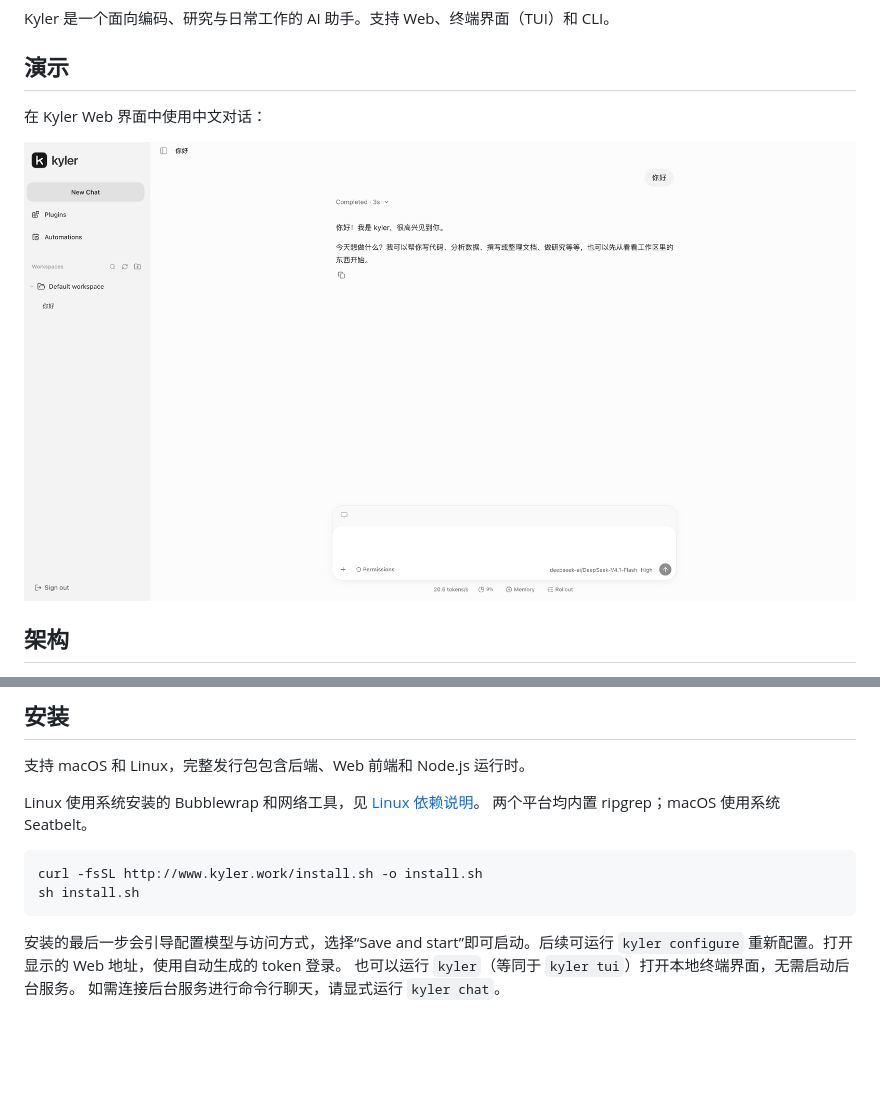
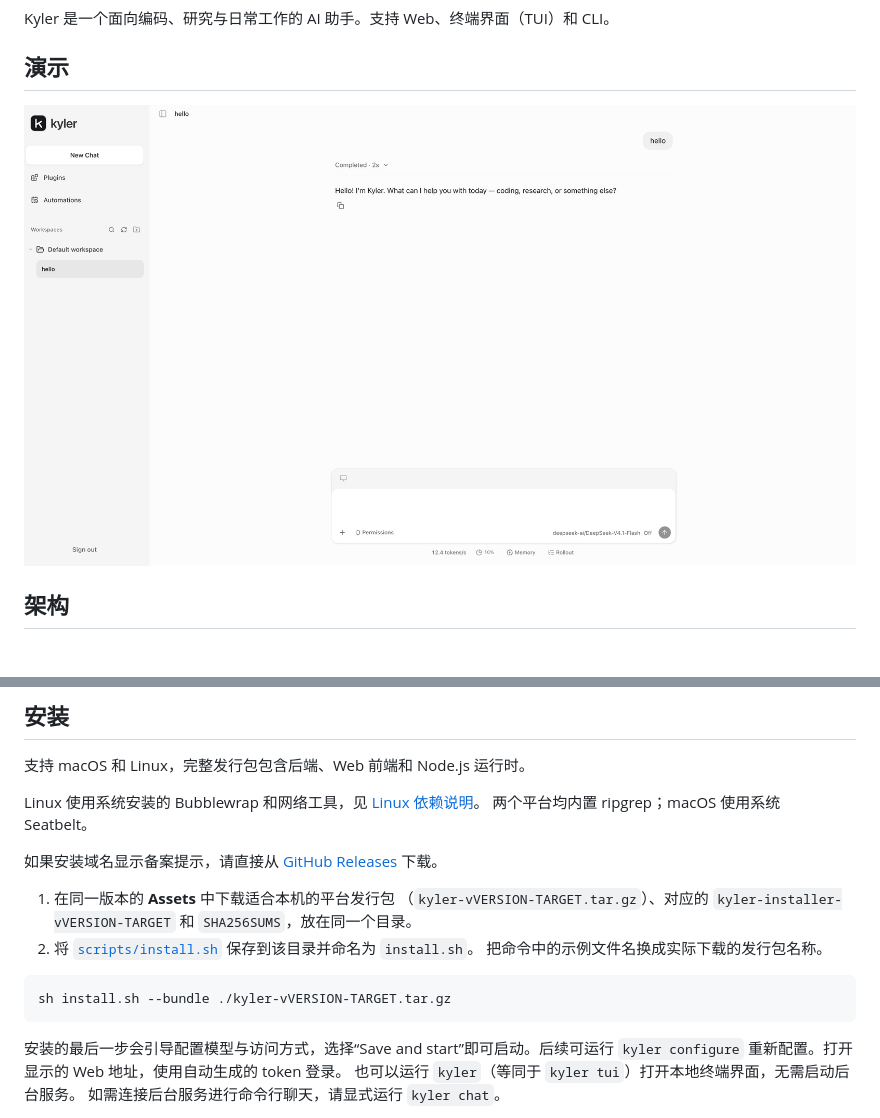
Before and after one commit to yeskyler/Kyler, a Markdown page: README.zh-CN.md, 2 parts joined by grey strips. GitHub-like rendering; pictures changed too: demo/example-1.png (deleted), demo/example.png; blank space fills up the shorter version.

````diff
--- a/README.zh-CN.md
+++ b/README.zh-CN.md
@@ -24,9 +24,7 @@ Kyler 是一个面向编码、研究与日常工作的 AI 助手。支持 Web、
 
 ## 演示
 
-在 Kyler Web 界面中使用中文对话：
-
-![Kyler Web 中文对话演示](demo/example-1.png)
+![Kyler Web 界面演示](demo/example.png)
 
 ## 架构
 
@@ -39,9 +37,16 @@ Kyler 是一个面向编码、研究与日常工作的 AI 助手。支持 Web、
 Linux 使用系统安装的 Bubblewrap 和网络工具，见 [Linux 依赖说明](docs/linux-sandbox.md)。
 两个平台均内置 ripgrep；macOS 使用系统 Seatbelt。
 
+如果安装域名显示备案提示，请直接从 [GitHub Releases](https://github.com/yeskyler/Kyler/releases) 下载。
+
+1. 在同一版本的 **Assets** 中下载适合本机的平台发行包
+   （`kyler-vVERSION-TARGET.tar.gz`）、对应的 `kyler-installer-vVERSION-TARGET`
+   和 `SHA256SUMS`，放在同一个目录。
+2. 将 [`scripts/install.sh`](scripts/install.sh) 保存到该目录并命名为 `install.sh`。
+   把命令中的示例文件名换成实际下载的发行包名称。
+
 ```sh
-curl -fsSL http://www.kyler.work/install.sh -o install.sh
-sh install.sh
+sh install.sh --bundle ./kyler-vVERSION-TARGET.tar.gz
 ```
 
 安装的最后一步会引导配置模型与访问方式，选择“Save and start”即可启动。后续可运行 `kyler configure` 重新配置。打开显示的 Web 地址，使用自动生成的 token 登录。
````
Also changed, not shown: other parts of README.zh-CN.md (+1 -1 lines), README.md (+14 -5 lines), docs/agent-architecture.md (+12 -13 lines), 1 other file.
